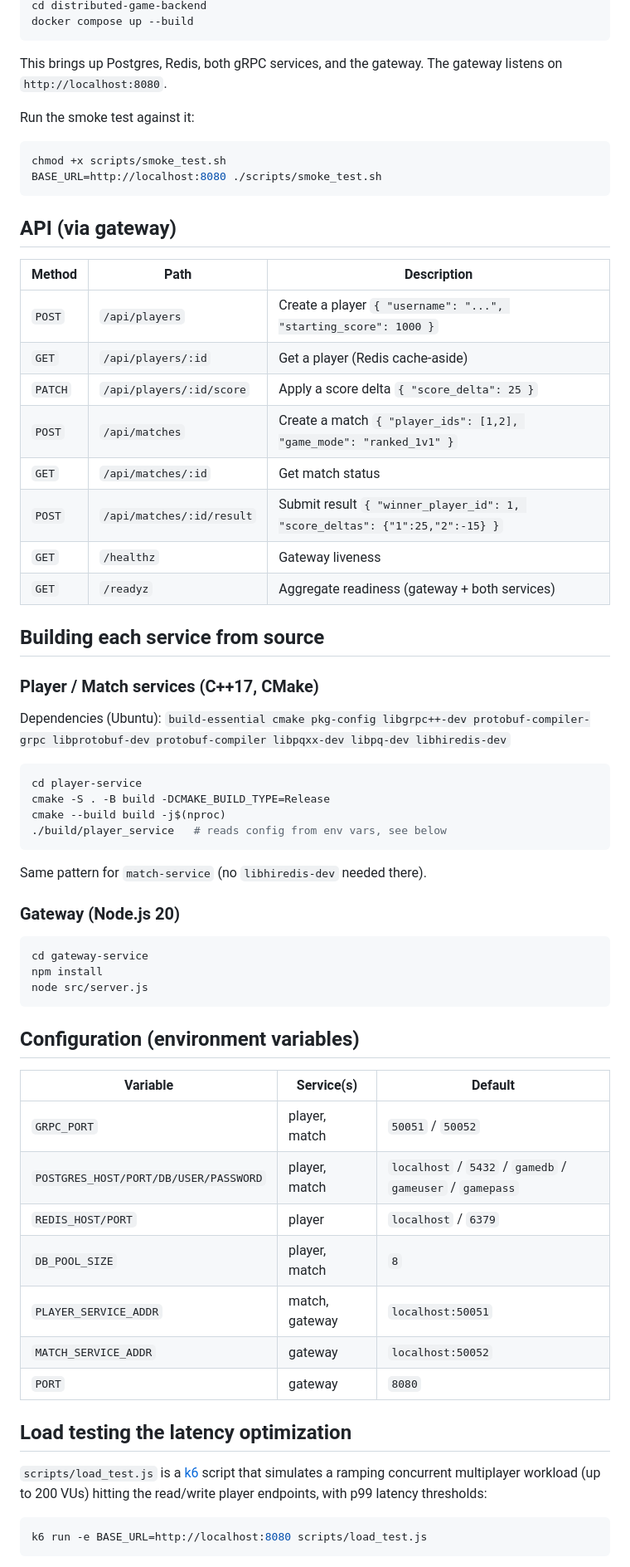
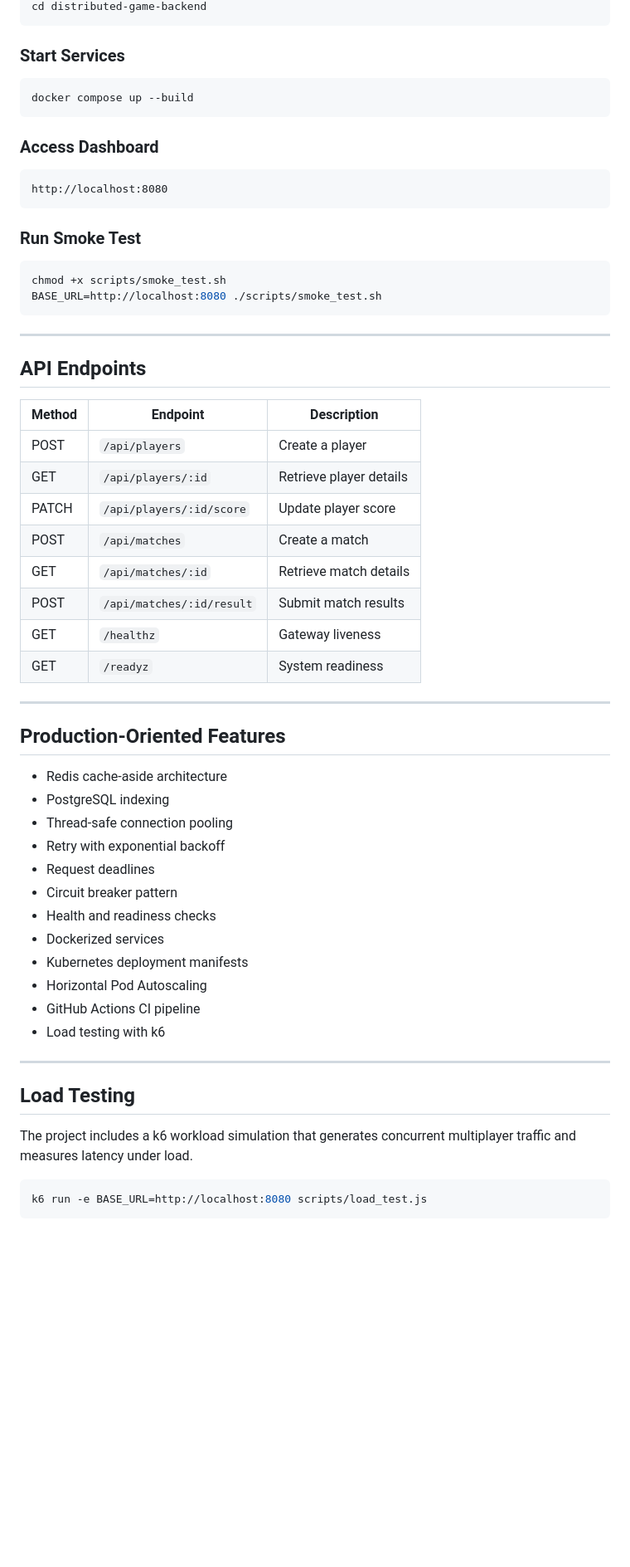
Before and after one commit to Harikasan/distributed-game-backend, a Markdown page: README.md, the part around one of its changes. Shown at 83% size. Rendered like a GitHub page; blank space fills up the shorter version.

````diff
--- a/README.md
+++ b/README.md
@@ -133,72 +127,62 @@ git clone https://github.com/<you>/distributed-game-backend.git
 cd distributed-game-backend
+```
+
+### Start Services
+
+```bash
 docker compose up --build
 ```
 
-This brings up Postgres, Redis, both gRPC services, and the gateway. The
-gateway listens on `http://localhost:8080`.
+### Access Dashboard
 
-Run the smoke test against it:
+```text
+http://localhost:8080
+```
+
+### Run Smoke Test
 
 ```bash
 chmod +x scripts/smoke_test.sh
 BASE_URL=http://localhost:8080 ./scripts/smoke_test.sh
 ```
 
-## API (via gateway)
+---
 
-| Method | Path | Description |
-| --- | --- | --- |
-| `POST` | `/api/players` | Create a player `{ "username": "...", "starting_score": 1000 }` |
-| `GET` | `/api/players/:id` | Get a player (Redis cache-aside) |
-| `PATCH` | `/api/players/:id/score` | Apply a score delta `{ "score_delta": 25 }` |
-| `POST` | `/api/matches` | Create a match `{ "player_ids": [1,2], "game_mode": "ranked_1v1" }` |
-| `GET` | `/api/matches/:id` | Get match status |
-| `POST` | `/api/matches/:id/result` | Submit result `{ "winner_player_id": 1, "score_deltas": {"1":25,"2":-15} }` |
-| `GET` | `/healthz` | Gateway liveness |
-| `GET` | `/readyz` | Aggregate readiness (gateway + both services) |
+## API Endpoints
 
-## Building each service from source
+| Method | Endpoint | Description |
+|----------|-----------|-------------|
+| POST | `/api/players` | Create a player |
+| GET | `/api/players/:id` | Retrieve player details |
+| PATCH | `/api/players/:id/score` | Update player score |
+| POST | `/api/matches` | Create a match |
+| GET | `/api/matches/:id` | Retrieve match details |
+| POST | `/api/matches/:id/result` | Submit match results |
+| GET | `/healthz` | Gateway liveness |
+| GET | `/readyz` | System readiness |
 
-### Player / Match services (C++17, CMake)
+---
 
-Dependencies (Ubuntu): `build-essential cmake pkg-config libgrpc++-dev
-protobuf-compiler-grpc libprotobuf-dev protobuf-compiler libpqxx-dev
-libpq-dev libhiredis-dev`
+## Production-Oriented Features
 
-```bash
-cd player-service
-cmake -S . -B build -DCMAKE_BUILD_TYPE=Release
-cmake --build build -j$(nproc)
-./build/player_service   # reads config from env vars, see below
-```
+- Redis cache-aside architecture
+- PostgreSQL indexing
+- Thread-safe connection pooling
+- Retry with exponential backoff
+- Request deadlines
+- Circuit breaker pattern
+- Health and readiness checks
+- Dockerized services
+- Kubernetes deployment manifests
+- Horizontal Pod Autoscaling
+- GitHub Actions CI pipeline
+- Load testing with k6
 
-Same pattern for `match-service` (no `libhiredis-dev` needed there).
+---
 
-### Gateway (Node.js 20)
+## Load Testing
 
-```bash
-cd gateway-service
-npm install
-node src/server.js
-```
-
-## Configuration (environment variables)
-
-| Variable | Service(s) | Default |
-| --- | --- | --- |
-| `GRPC_PORT` | player, match | `50051` / `50052` |
-| `POSTGRES_HOST/PORT/DB/USER/PASSWORD` | player, match | `localhost` / `5432` / `gamedb` / `gameuser` / `gamepass` |
-| `REDIS_HOST/PORT` | player | `localhost` / `6379` |
-| `DB_POOL_SIZE` | player, match | `8` |
-| `PLAYER_SERVICE_ADDR` | match, gateway | `localhost:50051` |
-| `MATCH_SERVICE_ADDR` | gateway | `localhost:50052` |
-| `PORT` | gateway | `8080` |
-
-## Load testing the latency optimization
-
-`scripts/load_test.js` is a [k6](https://k6.io/) script that simulates a
-ramping concurrent multiplayer workload (up to 200 VUs) hitting the
-read/write player endpoints, with p99 latency thresholds:
+The project includes a k6 workload simulation that generates concurrent multiplayer traffic and measures latency under load.
 
 ```bash
 k6 run -e BASE_URL=http://localhost:8080 scripts/load_test.js
````
Also changed, not shown: other parts of README.md (+112 -141 lines).
